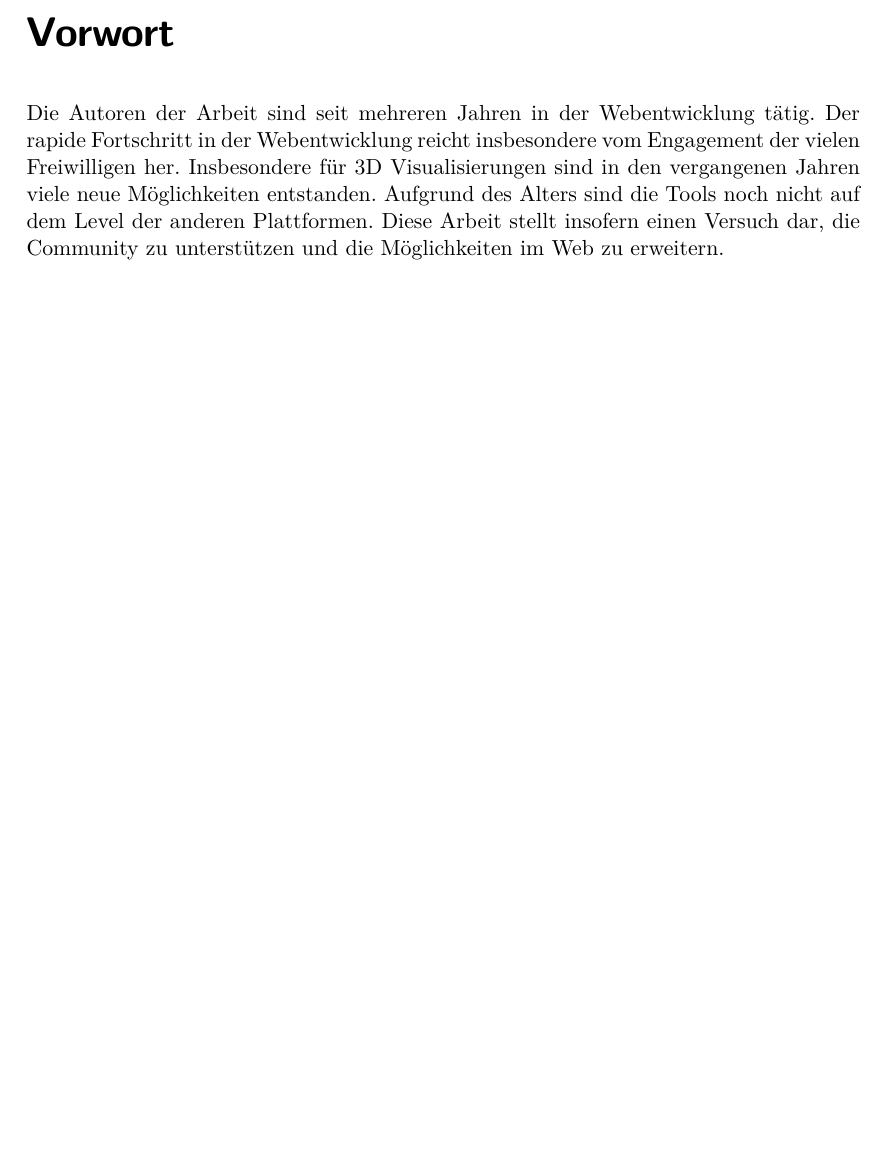
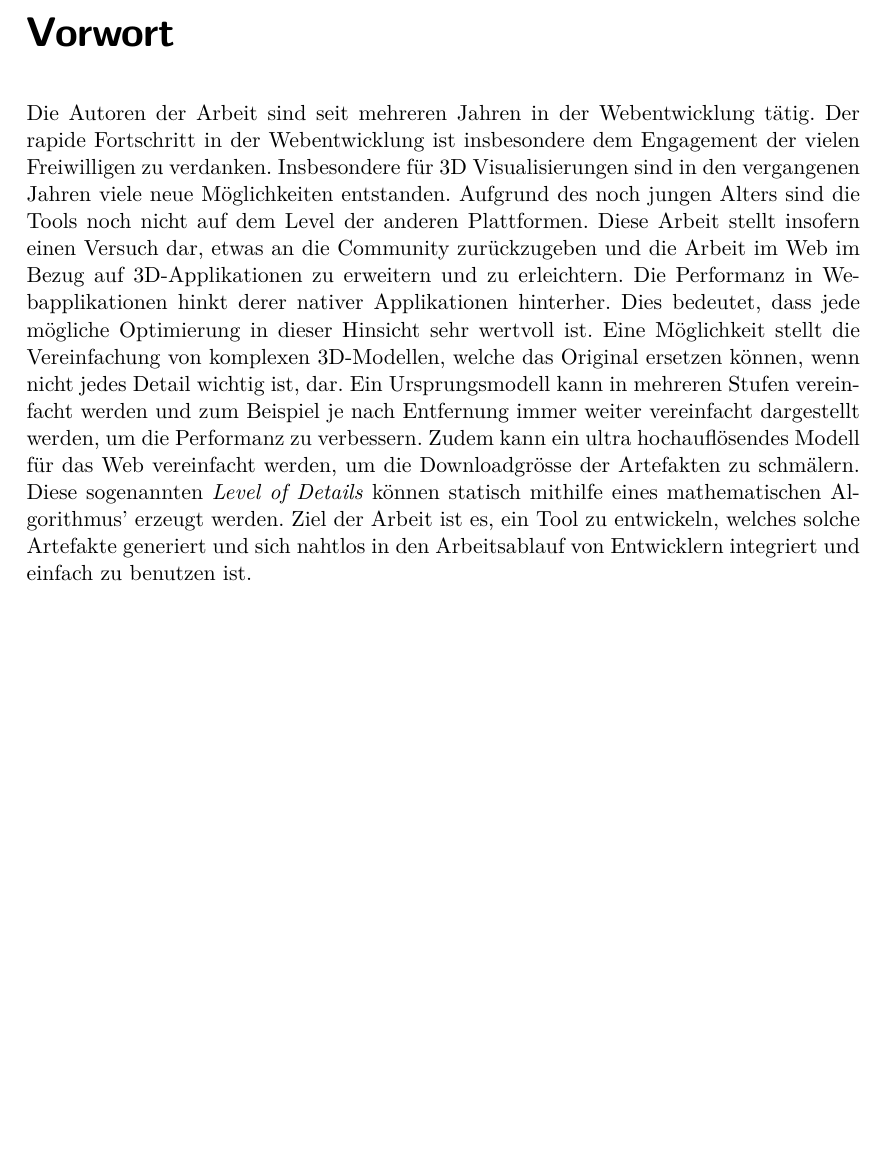
Before and after one commit to kreativwebdesign/lode, a LaTeX document (documentation/report/doc.tex, which reads documentation/report/parts/vorwort.tex): part of page 5 of 35, cut so that both start at the same text, the shorter picture padded with empty space. Compiled offline with pdfLaTeX; a missing bibliography style is replaced by a similar one.

Commit message:
Extend vorwort (#78)
Co-authored-by: Simon Stucki <simon_stucki@hotmail.com>

```diff
--- a/documentation/report/parts/vorwort.tex
+++ b/documentation/report/parts/vorwort.tex
@@ -6,5 +6,11 @@
 % !TEX TS-program = pdflatexmk
 % !TEX encoding = UTF-8 Unicode
 % !TEX root = ../doc.tex
-Die Autoren der Arbeit sind seit mehreren Jahren in der Webentwicklung tätig. Der rapide Fortschritt in der Webentwicklung reicht insbesondere vom Engagement der vielen Freiwilligen her.
-Insbesondere für 3D Visualisierungen sind in den vergangenen Jahren viele neue Möglichkeiten entstanden. Aufgrund des Alters sind die Tools noch nicht auf dem Level der anderen Plattformen. Diese Arbeit stellt insofern einen Versuch dar, die Community zu unterstützen und die Möglichkeiten im Web zu erweitern.
+Die Autoren der Arbeit sind seit mehreren Jahren in der Webentwicklung tätig. Der rapide Fortschritt in der Webentwicklung ist insbesondere dem Engagement der vielen Freiwilligen zu verdanken.
+Insbesondere für 3D Visualisierungen sind in den vergangenen Jahren viele neue Möglichkeiten entstanden. Aufgrund des noch jungen Alters sind die Tools noch nicht auf dem Level der anderen Plattformen. Diese Arbeit stellt insofern einen Versuch dar, etwas an die Community zurückzugeben und die Arbeit im Web im Bezug auf 3D-Applikationen zu erweitern und zu erleichtern.
+Die Performanz in Webapplikationen hinkt derer nativer Applikationen hinterher. Dies bedeutet, dass jede mögliche Optimierung in dieser Hinsicht sehr wertvoll ist.
+Eine Möglichkeit stellt die Vereinfachung von komplexen 3D-Modellen, welche das Original ersetzen können, wenn nicht jedes Detail wichtig ist, dar.
+Ein Ursprungsmodell kann in mehreren Stufen vereinfacht werden und zum Beispiel je nach Entfernung immer weiter vereinfacht dargestellt werden, um die Performanz zu verbessern.
+Zudem kann ein ultra hochauflösendes Modell für das Web vereinfacht werden, um die Downloadgrösse der Artefakten zu schmälern.
+Diese sogenannten \e{Level of Details} können statisch mithilfe eines mathematischen Algorithmus' erzeugt werden.
+Ziel der Arbeit ist es, ein Tool zu entwickeln, welches solche Artefakte generiert und sich nahtlos in den Arbeitsablauf von Entwicklern integriert und einfach zu benutzen ist.
```
